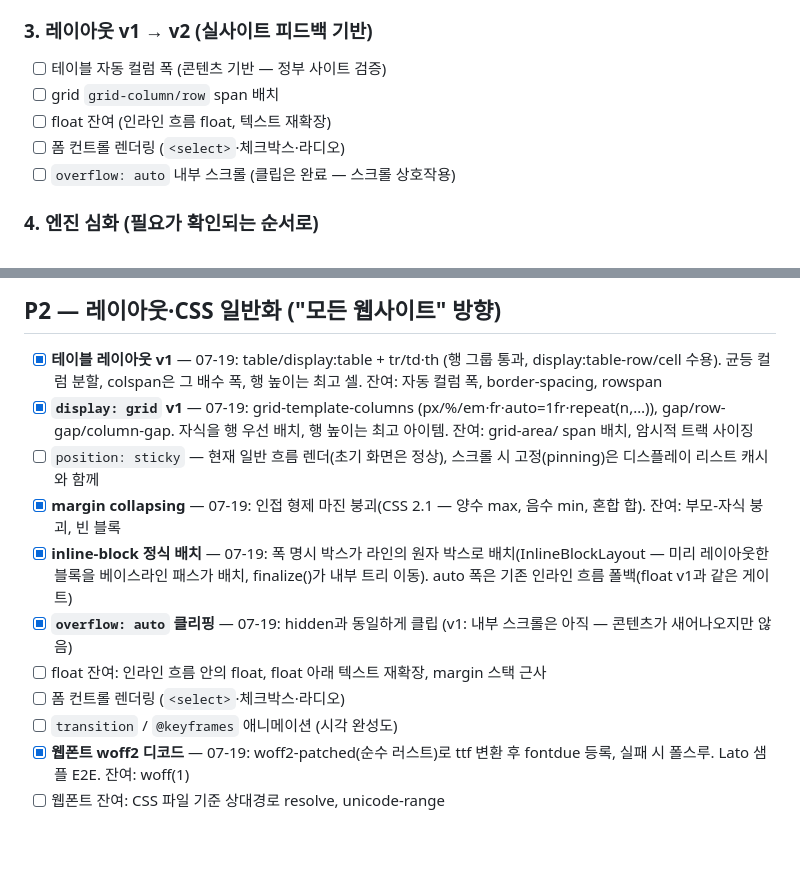
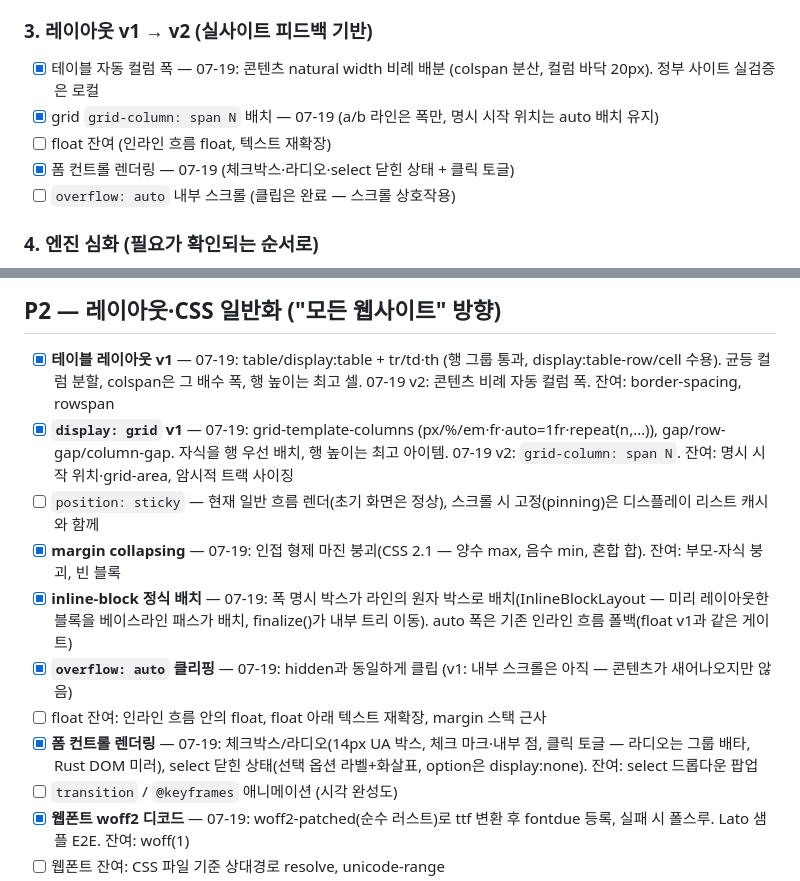
Before and after one commit to Supermoon0/gg, a Markdown page: docs/todo.md, 2 parts joined by grey strips. Rendered like a GitHub page; blank space fills up the shorter version.

Commit message:
docs: mark layout-v2 and form-control items done in todo.md
Co-Authored-By: Claude Fable 5 <noreply@anthropic.com>
Claude-Session: https://claude.ai/code/session_01GXi582uLFFTvY5ctEFUuBk

```diff
--- a/docs/todo.md
+++ b/docs/todo.md
@@ -42,10 +42,13 @@
 - [ ] winit(native) 셸: 라이브 틱 루프 + 텍스트 입력 배선
 
 ### 3. 레이아웃 v1 → v2 (실사이트 피드백 기반)
-- [ ] 테이블 자동 컬럼 폭 (콘텐츠 기반 — 정부 사이트 검증)
-- [ ] grid `grid-column/row` span 배치
+- [x] 테이블 자동 컬럼 폭 — 07-19: 콘텐츠 natural width 비례 배분
+      (colspan 분산, 컬럼 바닥 20px). 정부 사이트 실검증은 로컬
+- [x] grid `grid-column: span N` 배치 — 07-19 (a/b 라인은 폭만,
+      명시 시작 위치는 auto 배치 유지)
 - [ ] float 잔여 (인라인 흐름 float, 텍스트 재확장)
-- [ ] 폼 컨트롤 렌더링 (`<select>`·체크박스·라디오)
+- [x] 폼 컨트롤 렌더링 — 07-19 (체크박스·라디오·select 닫힌 상태
+      + 클릭 토글)
 - [ ] `overflow: auto` 내부 스크롤 (클립은 완료 — 스크롤 상호작용)
 
 ### 4. 엔진 심화 (필요가 확인되는 순서로)
@@ -103,12 +106,12 @@
 
 - [x] **테이블 레이아웃 v1** — 07-19: table/display:table + tr/td·th
       (행 그룹 통과, display:table-row/cell 수용). 균등 컬럼 분할,
-      colspan은 그 배수 폭, 행 높이는 최고 셀. 잔여: 자동 컬럼 폭,
-      border-spacing, rowspan
+      colspan은 그 배수 폭, 행 높이는 최고 셀. 07-19 v2: 콘텐츠 비례
+      자동 컬럼 폭. 잔여: border-spacing, rowspan
 - [x] **`display: grid` v1** — 07-19: grid-template-columns
       (px/%/em·fr·auto=1fr·repeat(n,…)), gap/row-gap/column-gap.
-      자식을 행 우선 배치, 행 높이는 최고 아이템. 잔여: grid-area/
-      span 배치, 암시적 트랙 사이징
+      자식을 행 우선 배치, 행 높이는 최고 아이템. 07-19 v2: `grid-column:
+      span N`. 잔여: 명시 시작 위치·grid-area, 암시적 트랙 사이징
 - [ ] `position: sticky` — 현재 일반 흐름 렌더(초기 화면은 정상),
       스크롤 시 고정(pinning)은 디스플레이 리스트 캐시와 함께
 - [x] **margin collapsing** — 07-19: 인접 형제 마진 붕괴(CSS 2.1 —
@@ -120,7 +123,10 @@
 - [x] **`overflow: auto` 클리핑** — 07-19: hidden과 동일하게 클립
       (v1: 내부 스크롤은 아직 — 콘텐츠가 새어나오지만 않음)
 - [ ] float 잔여: 인라인 흐름 안의 float, float 아래 텍스트 재확장, margin 스택 근사
-- [ ] 폼 컨트롤 렌더링 (`<select>`·체크박스·라디오)
+- [x] **폼 컨트롤 렌더링** — 07-19: 체크박스/라디오(14px UA 박스,
+      체크 마크·내부 점, 클릭 토글 — 라디오는 그룹 배타, Rust DOM
+      미러), select 닫힌 상태(선택 옵션 라벨+화살표, option은
+      display:none). 잔여: select 드롭다운 팝업
 - [ ] `transition` / `@keyframes` 애니메이션 (시각 완성도)
 - [x] **웹폰트 woff2 디코드** — 07-19: woff2-patched(순수 러스트)로
       ttf 변환 후 fontdue 등록, 실패 시 폴스루. Lato 샘플 E2E.
```
